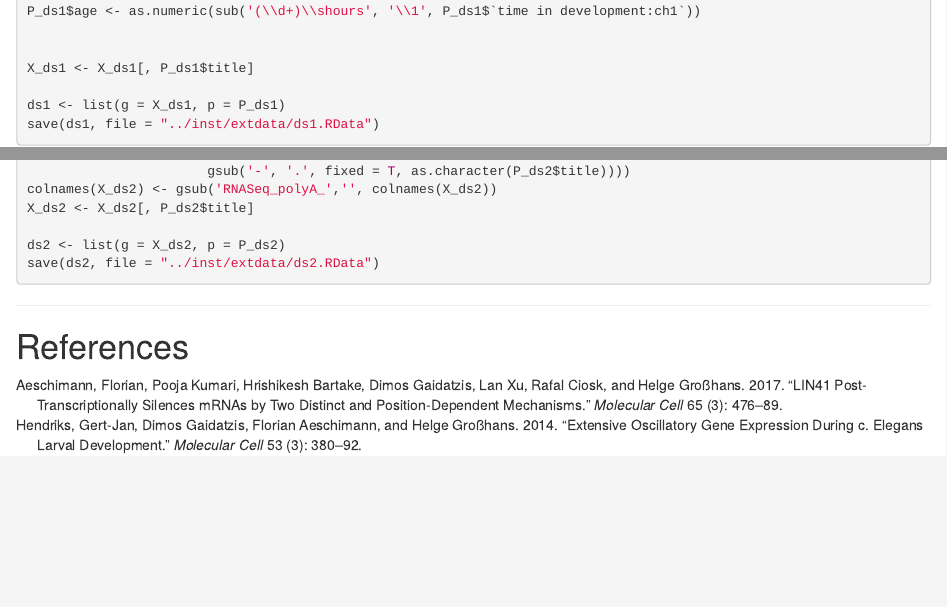
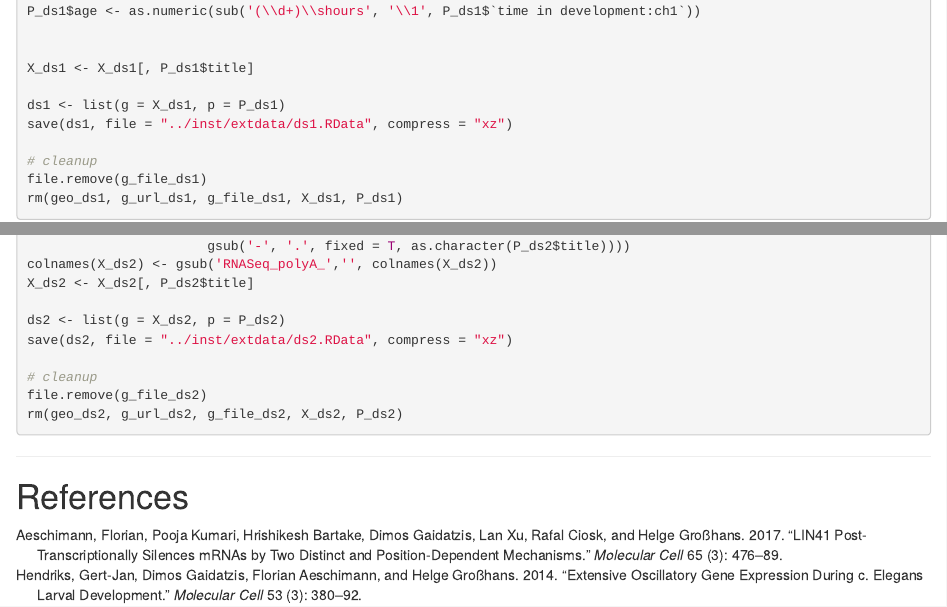
Before and after one commit to LBMC/RAPToR, an R Markdown document (vignettes/RAPToR.Rmd): the page in a window 1100 px wide, from 8760 px down, and a second part further down, joined at a grey line. Rendered offline with R 4.5, knitr and Pandoc, with nearby package versions; some code elsewhere in the file could not run offline.

Commit message:
Added a cleanup to ds1/ds2 generation scripts

````diff
--- a/vignettes/RAPToR.Rmd
+++ b/vignettes/RAPToR.Rmd
@@ -557,7 +557,11 @@ P_ds1$age <- as.numeric(sub('(\\d+)\\shours', '\\1', P_ds1$`time in development:
 X_ds1 <- X_ds1[, P_ds1$title]
 
 ds1 <- list(g = X_ds1, p = P_ds1)
-save(ds1, file = "../inst/extdata/ds1.RData")
+save(ds1, file = "../inst/extdata/ds1.RData", compress = "xz")
+
+# cleanup
+file.remove(g_file_ds1)
+rm(geo_ds1, g_url_ds1, g_file_ds1, X_ds1, P_ds1)
 ```
 
 ```{r load_ds2_c, eval = F}
@@ -593,7 +597,11 @@ colnames(X_ds2) <- gsub('RNASeq_polyA_','', colnames(X_ds2))
 X_ds2 <- X_ds2[, P_ds2$title]
 
 ds2 <- list(g = X_ds2, p = P_ds2)
-save(ds2, file = "../inst/extdata/ds2.RData")
+save(ds2, file = "../inst/extdata/ds2.RData", compress = "xz")
+
+# cleanup
+file.remove(g_file_ds2)
+rm(geo_ds2, g_url_ds2, g_file_ds2, X_ds2, P_ds2)
 ```
 
 
````
